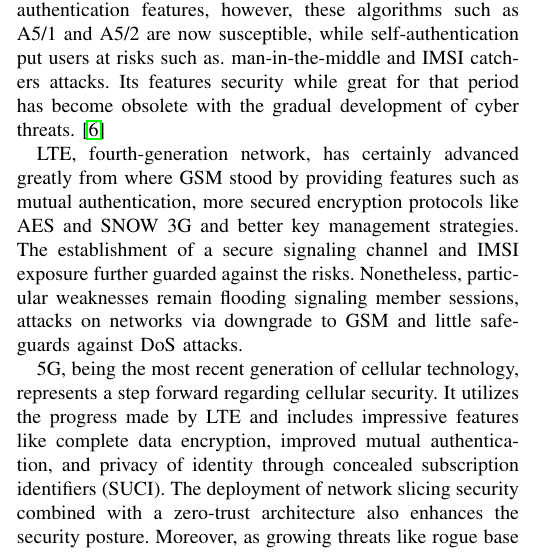
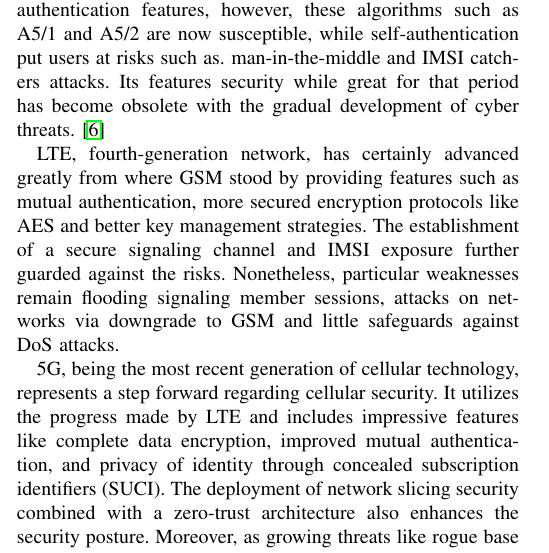
Before and after one commit to AmanBhanse/Security-Measures-in-Cellular-Networks, a LaTeX paper (main.tex): part of one column of page 5 of 6, cut so that both start at the same text. Compiled offline with pdfLaTeX.

Commit message:
Changes in LTE conclusion

```diff
--- a/main.tex
+++ b/main.tex
@@ -269,7 +269,7 @@ Security on a cellular network has advanced throughout the generations with each
 
 Mobile security was developed alongside the second-generation network, GSM which provided encryption and authentication features, however, these algorithms such as A5/1 and A5/2 are now susceptible, while self-authentication put users at risks such as. man-in-the-middle and IMSI catchers attacks. Its features security while great for that period has become obsolete with the gradual development of cyber threats. \cite{kaur2012review}
 
-LTE, fourth-generation network, has certainly advanced greatly from where GSM stood by providing features such as mutual authentication, more secured encryption protocols like AES and SNOW 3G and better key management strategies. The establishment of a secure signaling channel and IMSI exposure further guarded against the risks. Nonetheless, particular weaknesses remain flooding signaling member sessions, attacks on networks via downgrade to GSM and little safeguards against DoS attacks.
+LTE, fourth-generation network, has certainly advanced greatly from where GSM stood by providing features such as mutual authentication, more secured encryption protocols like AES and better key management strategies. The establishment of a secure signaling channel and IMSI exposure further guarded against the risks. Nonetheless, particular weaknesses remain flooding signaling member sessions, attacks on networks via downgrade to GSM and little safeguards against DoS attacks.
 
 5G, being the most recent generation of cellular technology, represents a step forward regarding cellular security. It utilizes the progress made by LTE and includes impressive features like complete data encryption, improved mutual authentication, and privacy of identity through concealed subscription identifiers (SUCI). The deployment of network slicing security combined with a zero-trust architecture also enhances the security posture. Moreover, as growing threats like rogue base stations and attacks at the protocol level arise, 5G is made to be able to deal with those. It’s true that no one can say that it is invulnerable against sophisticated attacks, but the 5G security framework is the best so far.
 
```
